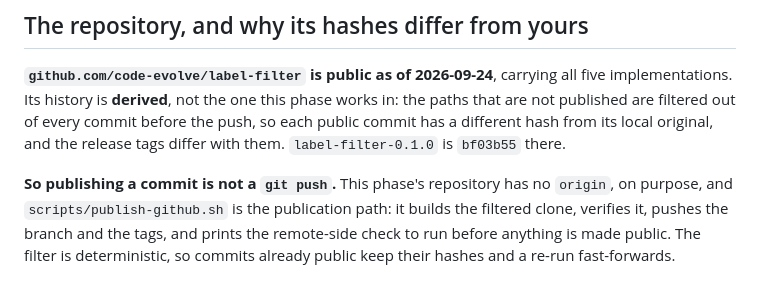
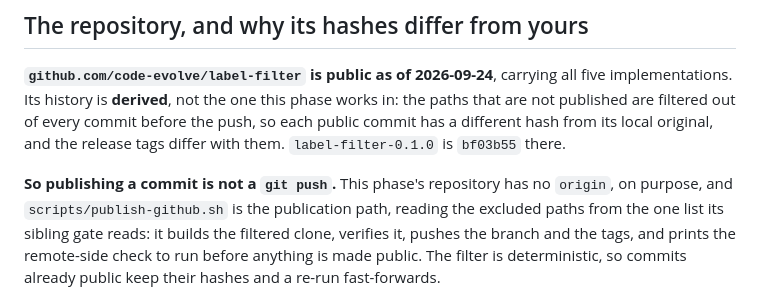
Before and after one commit to code-evolve/label-filter, a Markdown page: docs/releasing.md, the part around the change. Drawn GitHub-style.

Commit message:
refactor(scripts): source the excluded-path list from one file
It was two copies, in public-cut.sh and publish-github.sh, in different orders,
under a comment in the latter claiming it was one list. The two gates filter
different things with it, a file export and git history, so a list that
disagreed between them would let a path through whichever tool held the shorter
copy.

Governance requires the check to be over the whole list rather than over one
name, which only means something if there is one list. Adding a path is now a
one-line change that both tools pick up.

```diff
--- a/docs/releasing.md
+++ b/docs/releasing.md
@@ -97,7 +97,8 @@ from its local original, and the release tags differ with them. `label-filter-0.
 there.
 
 **So publishing a commit is not a `git push`.** This phase's repository has no `origin`, on purpose,
-and `scripts/publish-github.sh` is the publication path: it builds the filtered clone, verifies it,
+and `scripts/publish-github.sh` is the publication path, reading the excluded paths from the one list
+its sibling gate reads: it builds the filtered clone, verifies it,
 pushes the branch and the tags, and prints the remote-side check to run before anything is made
 public. The filter is deterministic, so commits already public keep their hashes and a re-run
 fast-forwards.
```
